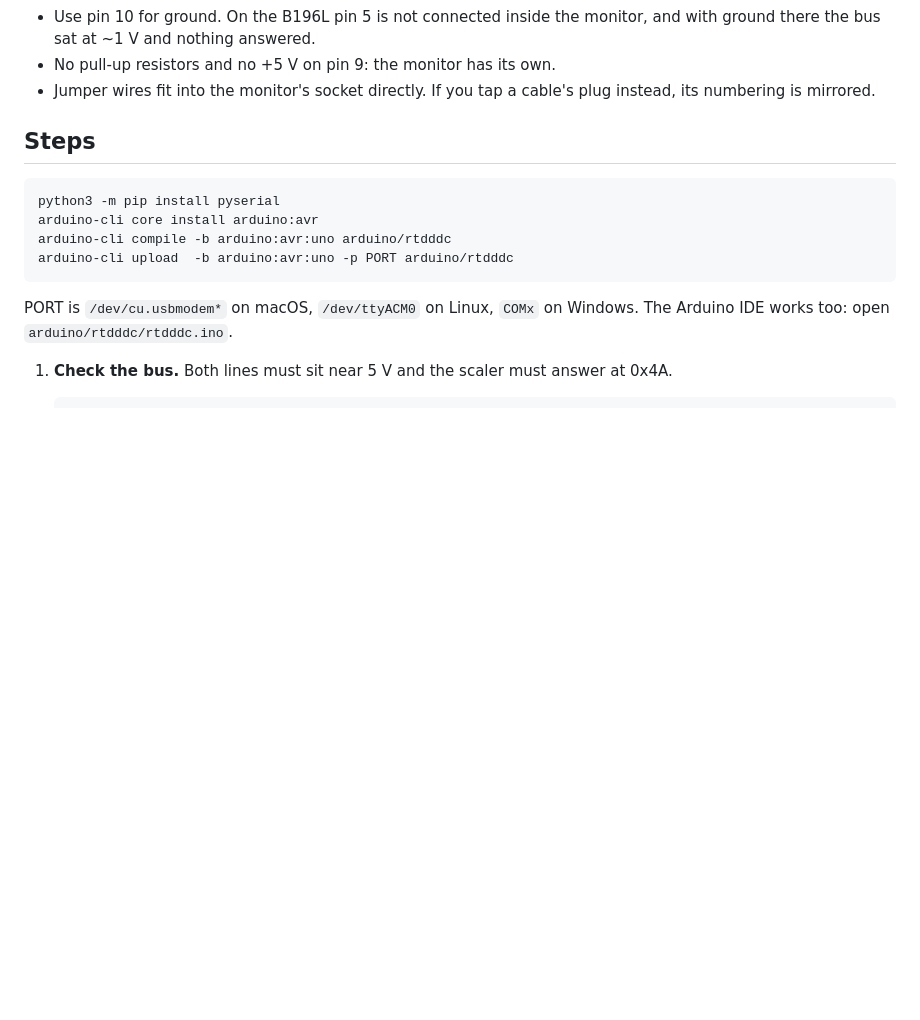
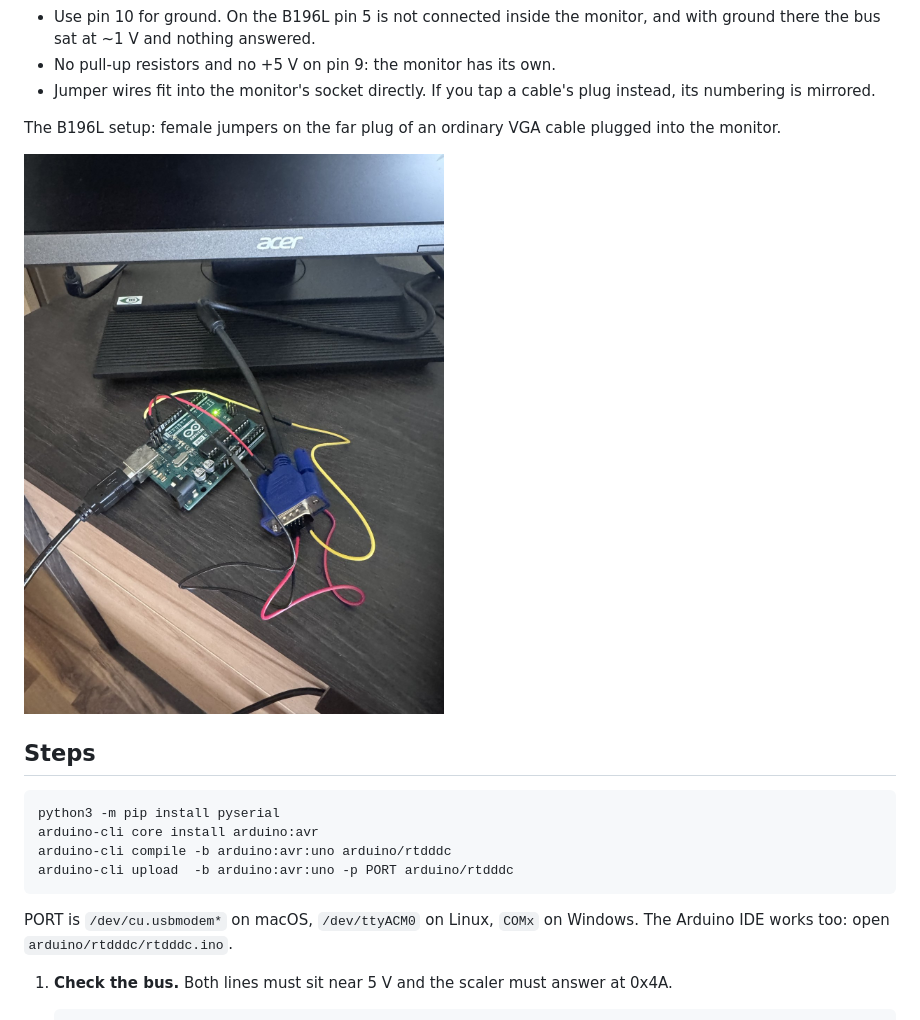
Before and after one commit to ekundo/rtd-ddc-flash, a Markdown page: README.md, the part around the change. Rendered like a GitHub page; pictures changed too: docs/setup.jpg (added); blank space fills up the shorter version.

Commit message:
Add a photo of the Uno wired to a VGA cable

```diff
--- a/README.md
+++ b/README.md
@@ -38,6 +38,11 @@ was flashed with an earlier, modified RTD266xFlash sketch.
 - No pull-up resistors and no +5 V on pin 9: the monitor has its own.
 - Jumper wires fit into the monitor's socket directly. If you tap a cable's
   plug instead, its numbering is mirrored.
+
+The B196L setup: female jumpers on the far plug of an ordinary VGA cable
+plugged into the monitor.
+
+<img src="docs/setup.jpg" alt="Arduino Uno wired to a VGA cable plug" width="480">
 
 ## Steps
 
```
Also changed, not shown: README.ru.md (+5 -0 lines).
